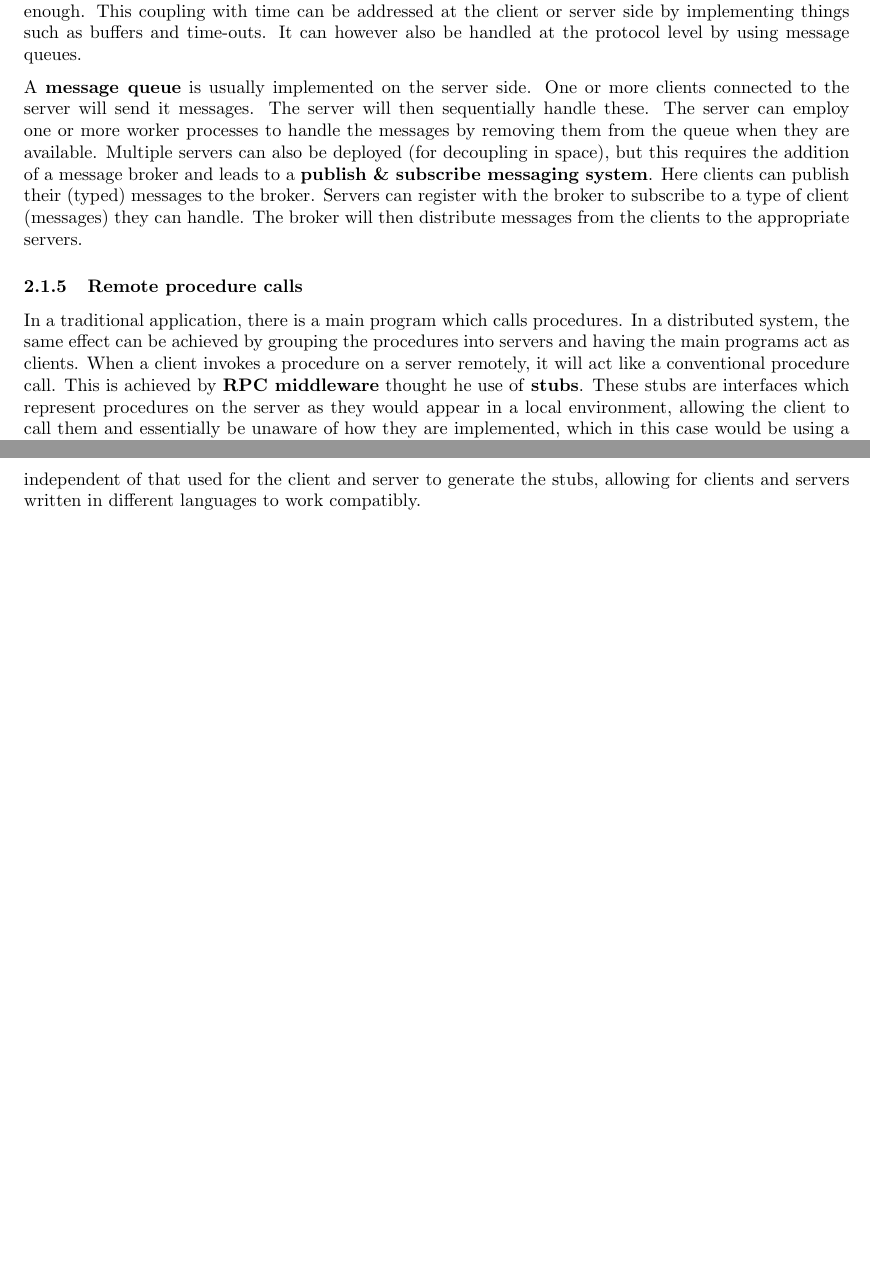
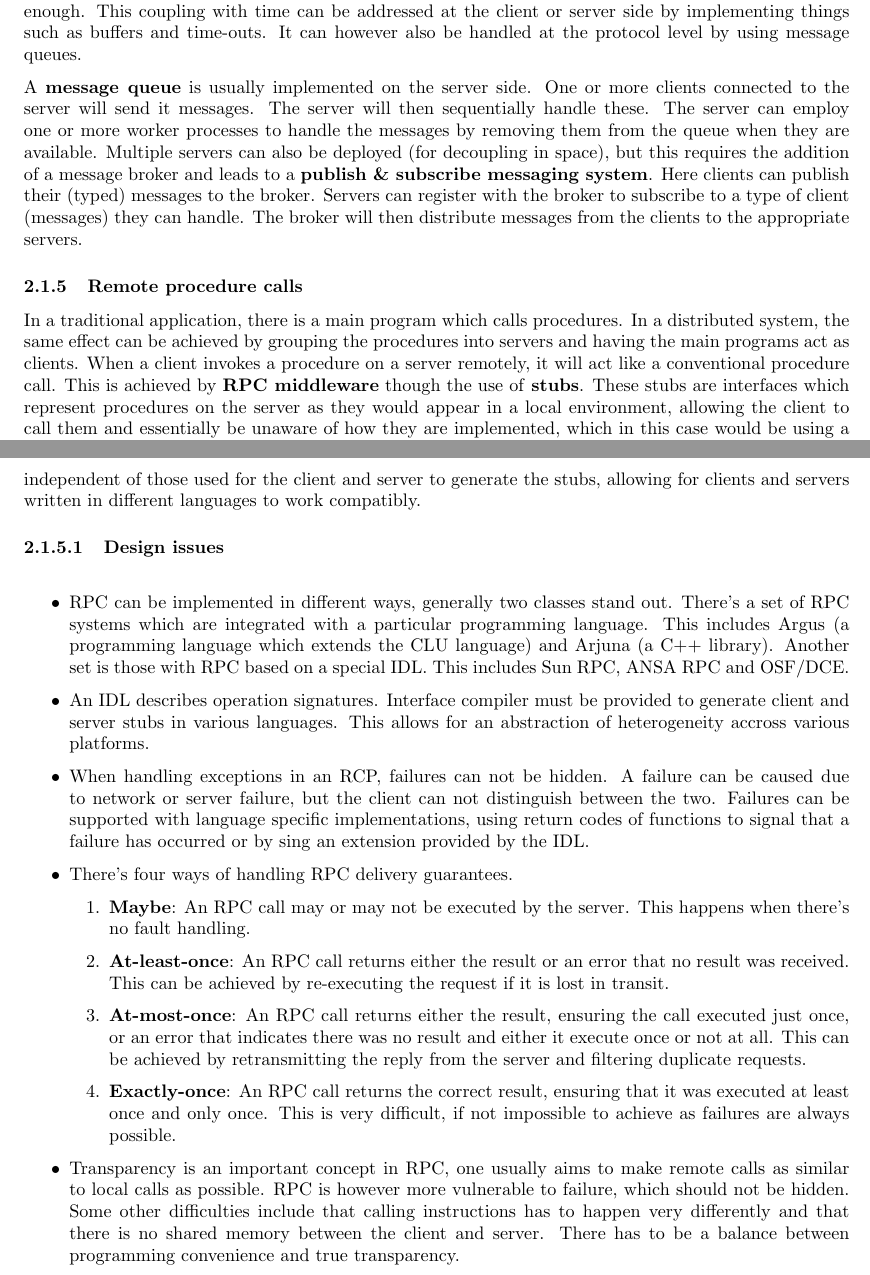
Before and after one commit to FHannes/distri-notes, a LaTeX document (notes.tex): two parts of pages 11 and 12 of 15, joined at a grey line, cut so that both start at the same text, the shorter picture padded with empty space. Compiled offline with pdfLaTeX.

Commit message:
Design issues (WIP)

```diff
--- a/notes.tex
+++ b/notes.tex
@@ -314,7 +314,7 @@ A \textbf{message queue} is usually implemented on the server side. One or more
 
 \subsubsection{Remote procedure calls}
 
-In a traditional application, there is a main program which calls procedures. In a distributed system, the same effect can be achieved by grouping the procedures into servers and having the main programs act as clients. When a client invokes a procedure on a server remotely, it will act like a conventional procedure call. This is achieved by \textbf{RPC middleware} thought he use of \textbf{stubs}. These stubs are interfaces which represent procedures on the server as they would appear in a local environment, allowing the client to call them and essentially be unaware of how they are implemented, which in this case would be using a messaging system to call them remotely.
+In a traditional application, there is a main program which calls procedures. In a distributed system, the same effect can be achieved by grouping the procedures into servers and having the main programs act as clients. When a client invokes a procedure on a server remotely, it will act like a conventional procedure call. This is achieved by \textbf{RPC middleware} though the use of \textbf{stubs}. These stubs are interfaces which represent procedures on the server as they would appear in a local environment, allowing the client to call them and essentially be unaware of how they are implemented, which in this case would be using a messaging system to call them remotely.
 
 To understand remote procedure calls, it is important to note that there is a stub at the client side and a stub at the server side. The client stub allows the client to call procedures transparently, where as the stub on the server side communicates client requests back and forth between the actual implementation on the server. An RPC invocation sequence may look as follows:
 
@@ -332,7 +332,23 @@ To understand remote procedure calls, it is important to note that there is a st
 \item The client stub returns the result through the method interface called by the application.
 \end{enumerate}
 
-In this system, the code of both the client and the server are completely independent from the actual communication system. Remote procedure invocation is transparent to the client, makign it unaware that the method is executed remotely. An \textbf{Interface Definition Language (IDL)} is used as a language independent of that used for the client and server to generate the stubs, allowing for clients and servers written in different languages to work compatibly.
+In this system, the code of both the client and the server are completely independent from the actual communication system. Remote procedure invocation is transparent to the client, makign it unaware that the method is executed remotely. An \textbf{Interface Definition Language (IDL)} is used as a language independent of those used for the client and server to generate the stubs, allowing for clients and servers written in different languages to work compatibly.
+
+\subsubsubsection{Design issues}
+
+\begin{itemize}
+\item RPC can be implemented in different ways, generally two classes stand out. There's a set of RPC systems which are integrated with a particular programming language. This includes Argus (a programming language which extends the CLU language) and Arjuna (a C++ library). Another set is those with RPC based on a special IDL. This includes Sun RPC, ANSA RPC and OSF/DCE.
+\item An IDL describes operation signatures. Interface compiler must be provided to generate client and server stubs in various languages. This allows for an abstraction of heterogeneity accross various platforms.
+\item When handling exceptions in an RCP, failures can not be hidden. A failure can be caused due to network or server failure, but the client can not distinguish between the two. Failures can be supported with language specific implementations, using return codes of functions to signal that a failure has occurred or by sing an extension provided by the IDL.
+\item There's four ways of handling RPC delivery guarantees.
+\begin{enumerate}
+\item \textbf{Maybe}: An RPC call may or may not be executed by the server. This happens when there's no fault handling.
+\item \textbf{At-least-once}: An RPC call returns either the result or an error that no result was received. This can be achieved by re-executing the request if it is lost in transit.
+\item \textbf{At-most-once}: An RPC call returns either the result, ensuring the call executed just once, or an error that indicates there was no result and either it execute once or not at all. This can be achieved by retransmitting the reply from the server and filtering duplicate requests.
+\item \textbf{Exactly-once}: An RPC call returns the correct result, ensuring that it was executed at least once and only once. This is very difficult, if not impossible to achieve as failures are always possible.
+\end{enumerate}
+\item Transparency is an important concept in RPC, one usually aims to make remote calls as similar to local calls as possible. RPC is however more vulnerable to failure, which should not be hidden. Some other difficulties include that calling instructions has to happen very differently and that there is no shared memory between the client and server. There has to be a balance between programming convenience and true transparency.
+\end{itemize}
 
 \newpage
 
```
